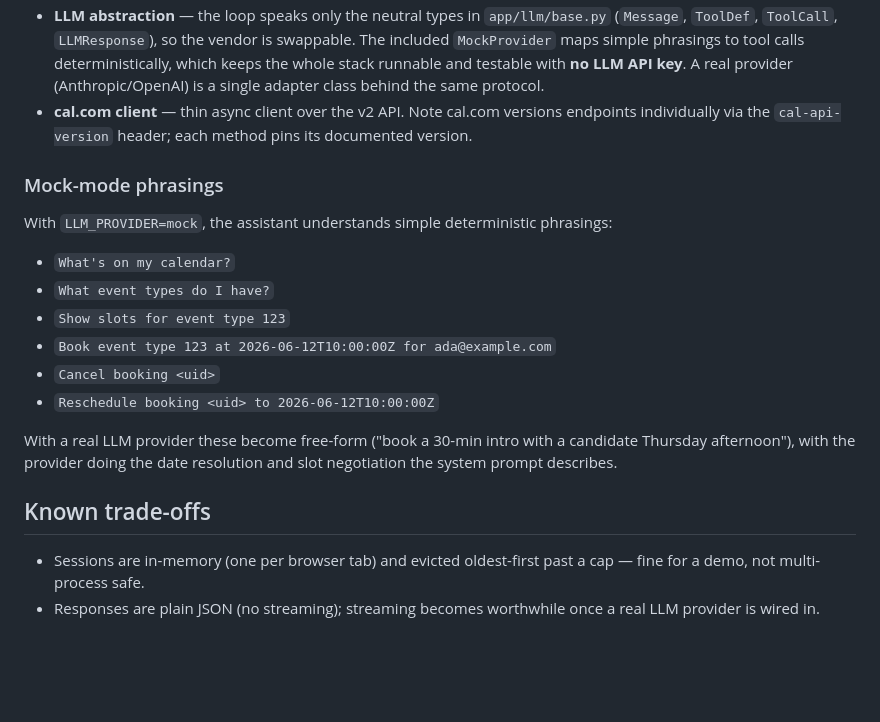
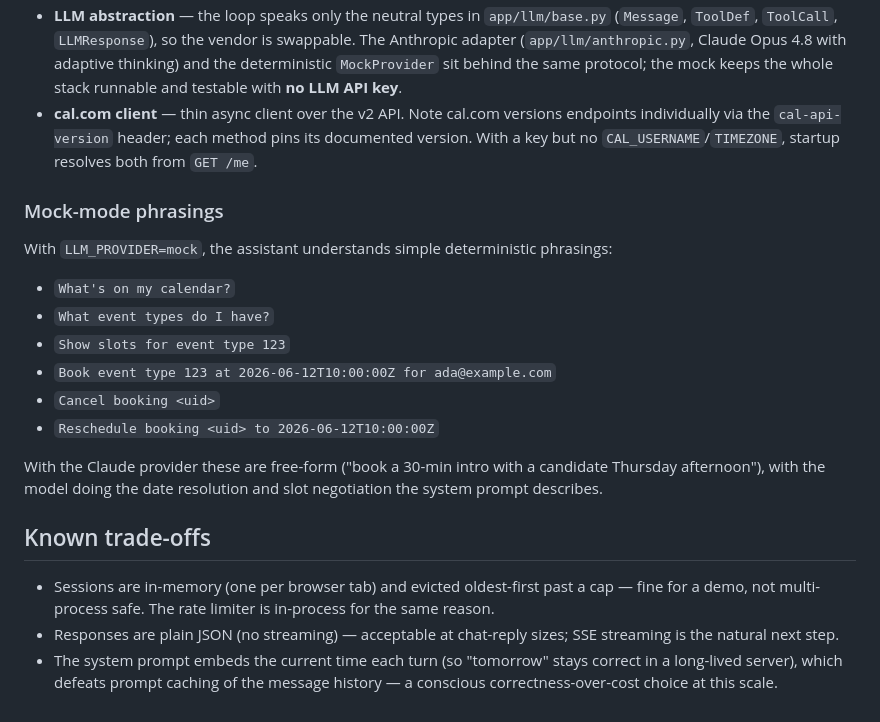
Before and after one commit to javierlimt6/cal-ai-scheduler, a Markdown page: README.md, the part around one of its changes. Drawn GitHub-style; blank space fills up the shorter version.

```diff
--- a/README.md
+++ b/README.md
@@ -54,10 +64,11 @@ Agent loop (app/agent/loop.py) ──── system prompt w/ live "now" (app/age
 - **LLM abstraction** — the loop speaks only the neutral types in `app/llm/base.py`
-  (`Message`, `ToolDef`, `ToolCall`, `LLMResponse`), so the vendor is swappable. The included
-  `MockProvider` maps simple phrasings to tool calls deterministically, which keeps the whole
-  stack runnable and testable with **no LLM API key**. A real provider (Anthropic/OpenAI) is a
-  single adapter class behind the same protocol.
+  (`Message`, `ToolDef`, `ToolCall`, `LLMResponse`), so the vendor is swappable. The Anthropic
+  adapter (`app/llm/anthropic.py`, Claude Opus 4.8 with adaptive thinking) and the deterministic
+  `MockProvider` sit behind the same protocol; the mock keeps the whole stack runnable and
+  testable with **no LLM API key**.
 - **cal.com client** — thin async client over the v2 API. Note cal.com versions endpoints
-  individually via the `cal-api-version` header; each method pins its documented version.
+  individually via the `cal-api-version` header; each method pins its documented version. With a
+  key but no `CAL_USERNAME`/`TIMEZONE`, startup resolves both from `GET /me`.
 
 ### Mock-mode phrasings
 
@@ -70,13 +81,16 @@ With `LLM_PROVIDER=mock`, the assistant understands simple deterministic phrasin
 - `Cancel booking <uid>`
 - `Reschedule booking <uid> to 2026-06-12T10:00:00Z`
 
-With a real LLM provider these become free-form ("book a 30-min intro with a candidate Thursday
-afternoon"), with the provider doing the date resolution and slot negotiation the system prompt
+With the Claude provider these are free-form ("book a 30-min intro with a candidate Thursday
+afternoon"), with the model doing the date resolution and slot negotiation the system prompt
 describes.
 
 ## Known trade-offs
 
 - Sessions are in-memory (one per browser tab) and evicted oldest-first past a cap — fine for a
-  demo, not multi-process safe.
-- Responses are plain JSON (no streaming); streaming becomes worthwhile once a real LLM provider
-  is wired in.
+  demo, not multi-process safe. The rate limiter is in-process for the same reason.
+- Responses are plain JSON (no streaming) — acceptable at chat-reply sizes; SSE streaming is the
+  natural next step.
+- The system prompt embeds the current time each turn (so "tomorrow" stays correct in a
+  long-lived server), which defeats prompt caching of the message history — a conscious
+  correctness-over-cost choice at this scale.
```
Also changed, not shown: other parts of README.md (+21 -11 lines), docs/screenshot.png (added), 1 other file.
